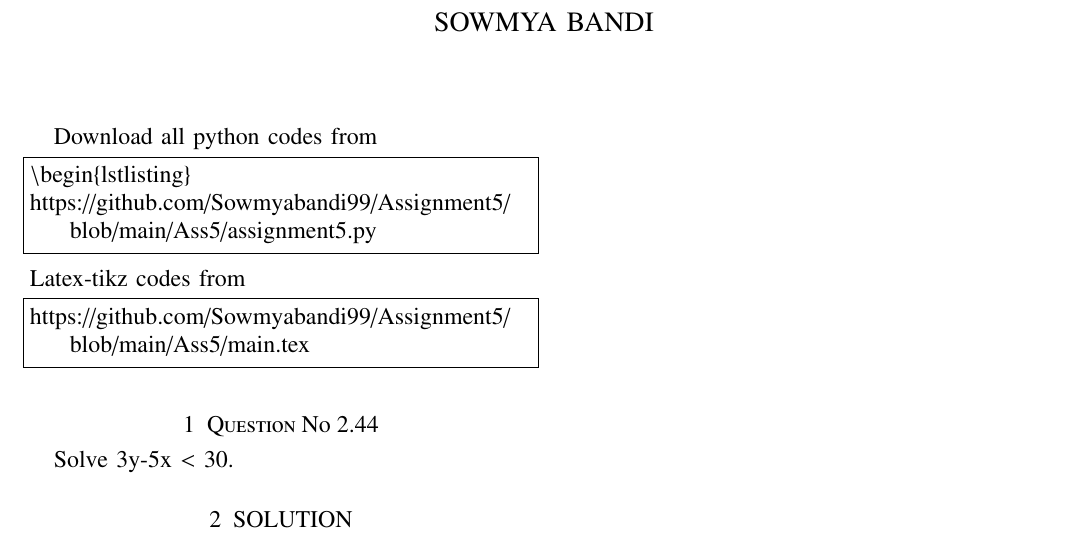
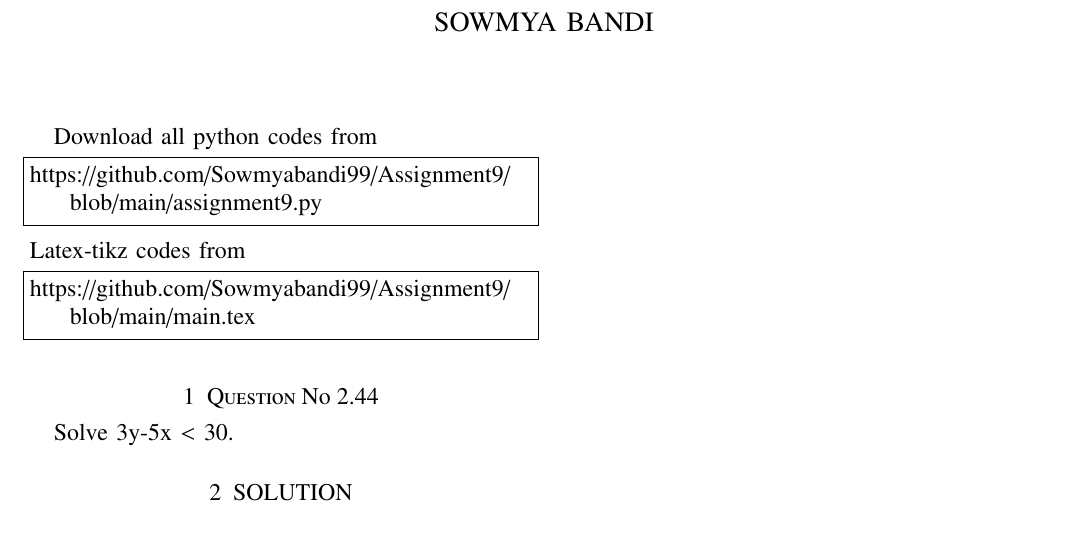
Before and after one commit to Sowmyabandi99/Assignment9, a LaTeX paper (main.tex): part of the page, cut so that both start at the same text. Compiled offline with pdfLaTeX.

Commit message:
Add files via upload

```diff
--- a/main.tex
+++ b/main.tex
@@ -128,15 +128,15 @@ columns=fullflexible
 \renewcommand{\thefigure}{\theenumi}
 \renewcommand{\thetable}{\theenumi}
 Download all python codes from
+%
 \begin{lstlisting}
-\begin{lstlisting}
-https://github.com/Sowmyabandi99/Assignment5/blob/main/Ass5/assignment5.py
+https://github.com/Sowmyabandi99/Assignment9/blob/main/assignment9.py
 \end{lstlisting}
 %
 Latex-tikz codes from
 %
 \begin{lstlisting}
-https://github.com/Sowmyabandi99/Assignment5/blob/main/Ass5/main.tex
+https://github.com/Sowmyabandi99/Assignment9/blob/main/main.tex
 \end{lstlisting}
 %
 \section{Question No 2.44}
```
Also changed, not shown: Assignment9.pdf.
